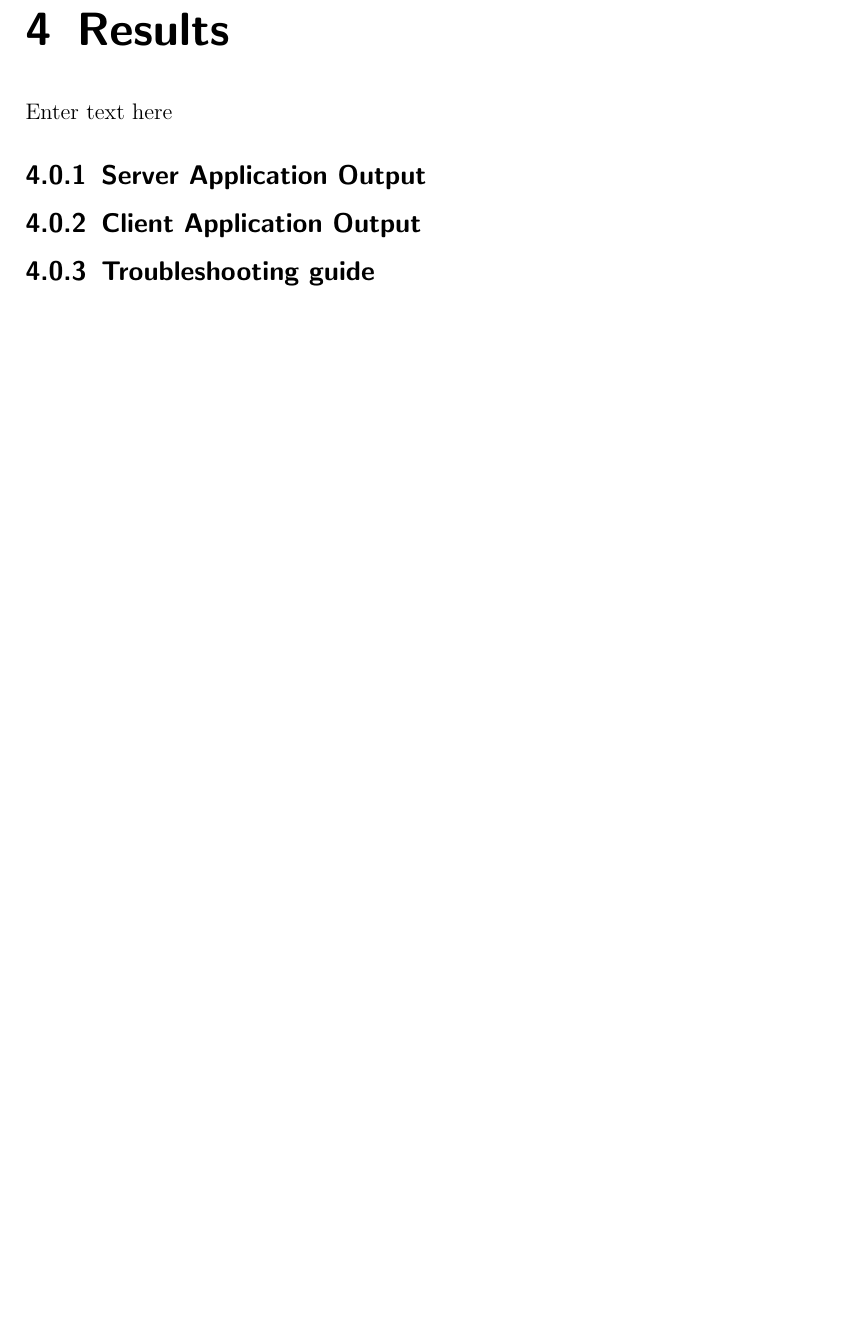
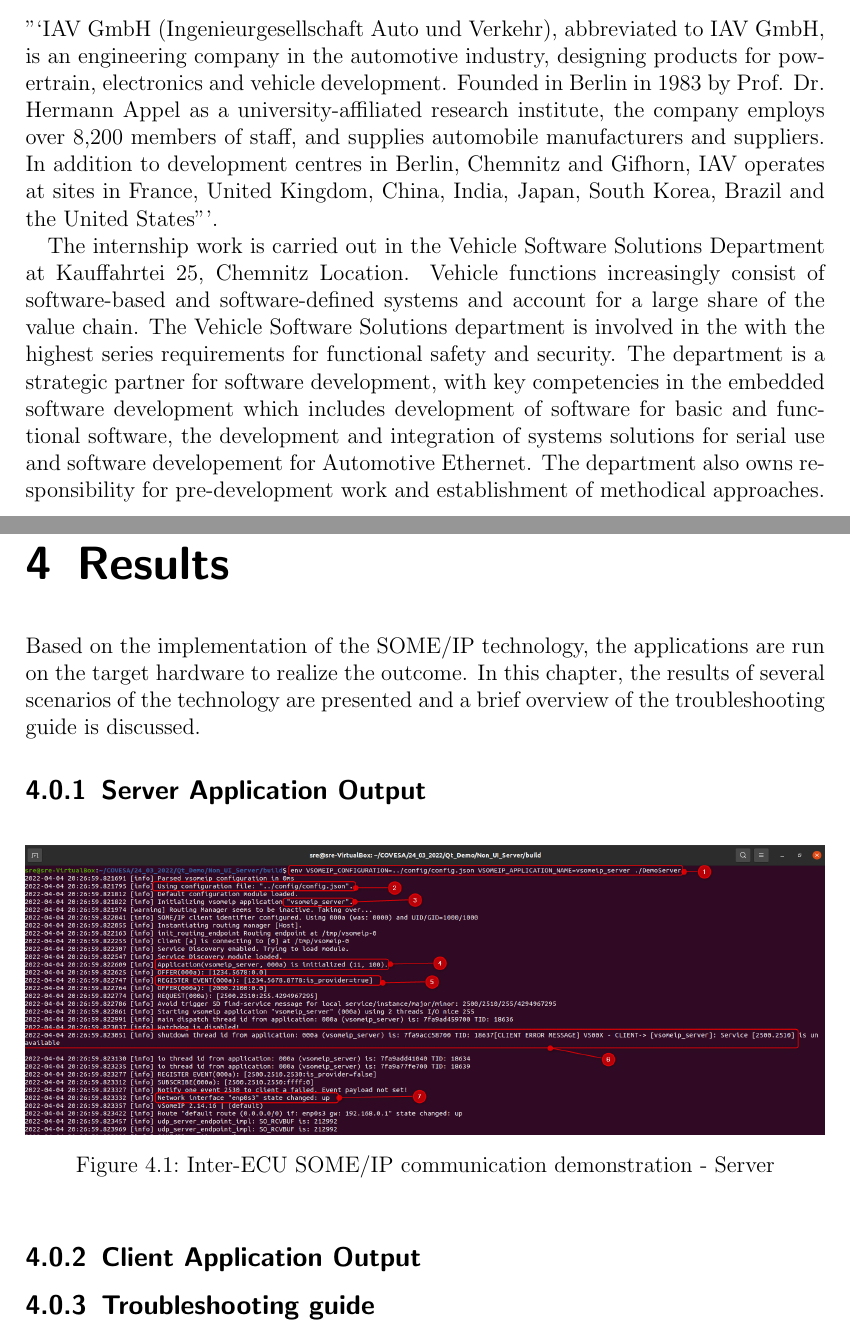
Before and after one commit to HegdeSreedhar/Internship_Report, a LaTeX thesis (Internship_Report.tex, which reads src/results.tex): part of page 29 of 33 before the commit and two parts of pages 2 and 29 of 34 after it, the two joined at a grey line, cut at the place of the change, the shorter picture padded with empty space. Compiled offline with pdfLaTeX.

Commit message:
Company overview + Results chapter updates

```diff
--- a/Internship_Report.tex
+++ b/Internship_Report.tex
@@ -162,6 +162,9 @@ Company Supervising tutor: M.Eng. Rick Podszuweit
 % Abstract
 %---------------------------------------------------------
 \addchap*{Company Overview}
+"`IAV GmbH (Ingenieurgesellschaft Auto und Verkehr), abbreviated to IAV GmbH, is an engineering company in the automotive industry, designing products for powertrain, electronics and vehicle development. Founded in Berlin in 1983 by Prof. Dr. Hermann Appel as a university-affiliated research institute, the company employs over 8,200 members of staff, and supplies automobile manufacturers and suppliers. In addition to development centres in Berlin, Chemnitz and Gifhorn, IAV operates at sites in France, United Kingdom, China, India, Japan, South Korea, Brazil and the United States"'.
+
+The internship work is carried out in the Vehicle Software Solutions Department at Kauffahrtei 25, Chemnitz Location. Vehicle functions increasingly consist of software-based and software-defined systems and account for a large share of the value chain. The Vehicle Software Solutions department is involved in the with the highest series requirements for functional safety and security. The department is a strategic partner for software development, with key competencies in the embedded software development which includes development of software for basic and functional software, the development and integration of systems solutions for serial use and software developement for Automotive Ethernet. The department also owns responsibility for pre-development work and establishment of methodical approaches.
 
 \addchap*{Acknowledgments}
 This report is written to fulfill the requirement of the academic degree of M.Sc. Automotive Software Engineering from Faculty of Computer Science, Department of Computer Engineering at the Technical University of Chemnitz. The internship work would not exist without the cooperation between TU Chemnitz and IAV GmbH.
--- a/src/results.tex
+++ b/src/results.tex
@@ -1,3 +1,9 @@
-Enter text here
+Based on the implementation of the SOME/IP technology, the applications are run on the target hardware to realize the outcome. In this chapter, the results of several scenarios of the technology are presented and a brief overview of the troubleshooting guide is discussed.
 
 \subsection{Server Application Output}
+\begin{figure}[!htb]
+	\centering
+		\includegraphics[width=1\textwidth]{images/res_server_eth0.png}
+	\caption{Inter-ECU SOME/IP communication demonstration - Server}
+	\label{fig:res_server_eth0}
+\end{figure}
@@ -5 +17,5 @@ Enter text here
+	\label{fig:res_client_eth0}
+\end{figure}
+
+
 \subsection{Troubleshooting guide}
```
Also changed, not shown: Internship_Report.pdf, images/res_client_eth0.png (added), images/res_server_eth0.png (added), src/results.tex (6 more changed lines), 4 other files.
